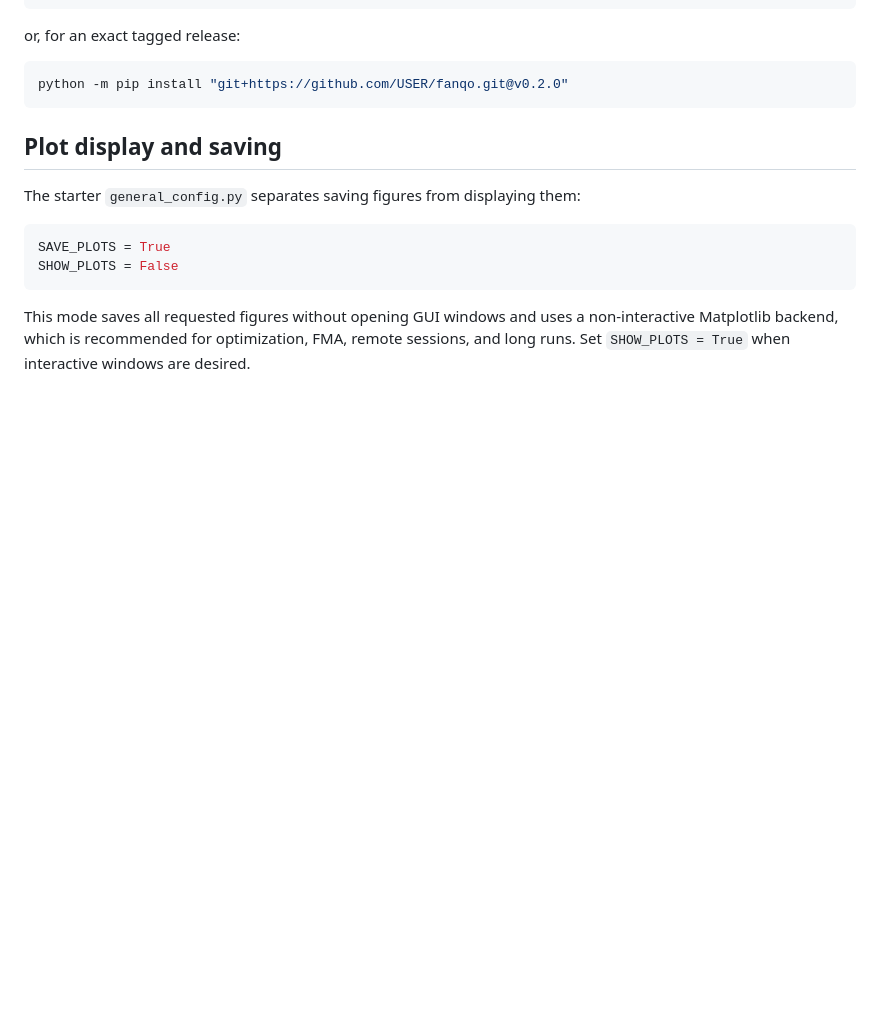
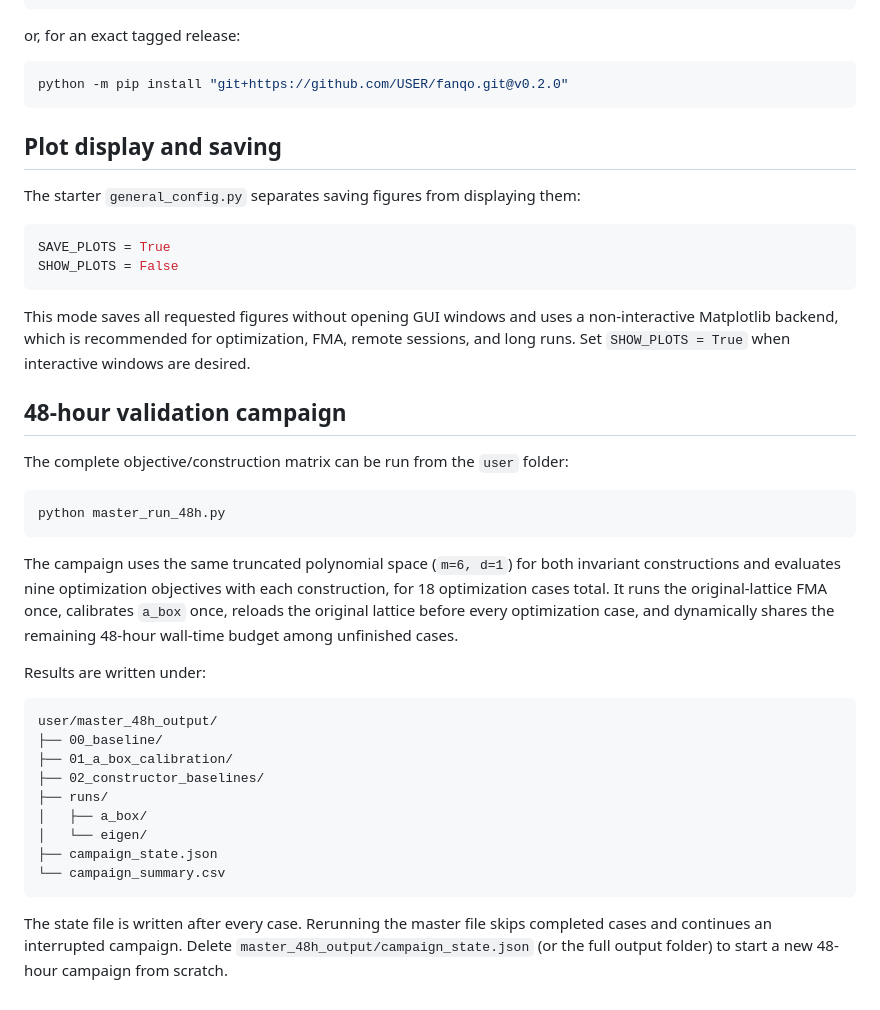
Before and after one commit to Franzuagd/FANQO, a Markdown page: README.md, the part around the change. Drawn GitHub-style; blank space fills up the shorter version.

Commit message:
Document 48-hour validation campaign

````diff
--- a/README.md
+++ b/README.md
@@ -222,3 +222,38 @@ This mode saves all requested figures without opening GUI windows and uses a
 non-interactive Matplotlib backend, which is recommended for optimization, FMA,
 remote sessions, and long runs. Set `SHOW_PLOTS = True` when interactive windows
 are desired.
+
+
+## 48-hour validation campaign
+
+The complete objective/construction matrix can be run from the `user` folder:
+
+```bash
+python master_run_48h.py
+```
+
+The campaign uses the same truncated polynomial space (`m=6, d=1`) for both
+invariant constructions and evaluates nine optimization objectives with each
+construction, for 18 optimization cases total. It runs the original-lattice
+FMA once, calibrates `a_box` once, reloads the original lattice before every
+optimization case, and dynamically shares the remaining 48-hour wall-time
+budget among unfinished cases.
+
+Results are written under:
+
+```text
+user/master_48h_output/
+├── 00_baseline/
+├── 01_a_box_calibration/
+├── 02_constructor_baselines/
+├── runs/
+│   ├── a_box/
+│   └── eigen/
+├── campaign_state.json
+└── campaign_summary.csv
+```
+
+The state file is written after every case. Rerunning the master file skips
+completed cases and continues an interrupted campaign. Delete
+`master_48h_output/campaign_state.json` (or the full output folder) to start a
+new 48-hour campaign from scratch.
````
